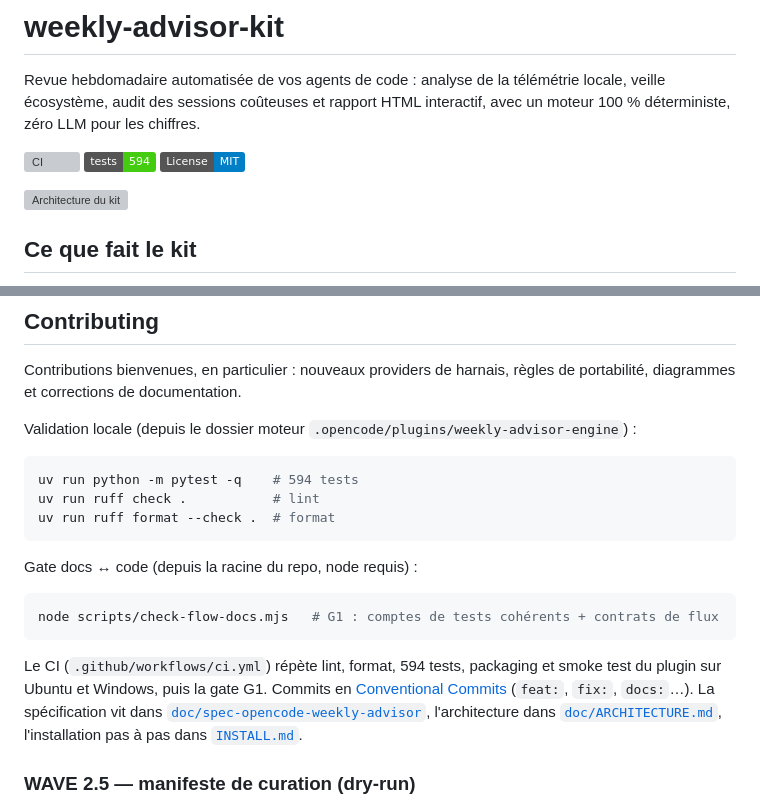
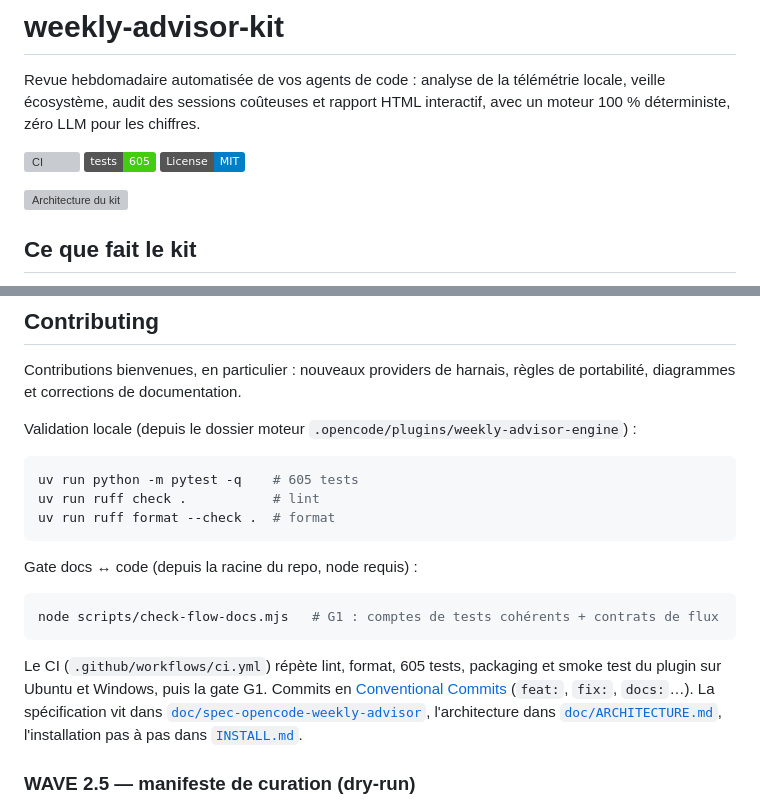
Before and after one commit to BenjaminCartonAdeo/weekly-advisor-kit, a Markdown page: README.md, 2 parts joined by grey strips. Drawn GitHub-style; badges without logos; grey boxes are pictures that could not be loaded.

Commit message:
docs: update test count

````diff
--- a/README.md
+++ b/README.md
@@ -3,7 +3,7 @@
 Revue hebdomadaire automatisée de vos agents de code : analyse de la télémétrie locale, veille écosystème, audit des sessions coûteuses et rapport HTML interactif, avec un moteur 100 % déterministe, zéro LLM pour les chiffres.
 
 [![CI](https://github.com/BenjaminCartonAdeo/weekly-advisor-kit/actions/workflows/ci.yml/badge.svg)](https://github.com/BenjaminCartonAdeo/weekly-advisor-kit/actions/workflows/ci.yml)
-[![tests 594](https://img.shields.io/badge/tests-594-brightgreen)](.opencode/plugins/weekly-advisor-engine)
+[![tests 605](https://img.shields.io/badge/tests-605-brightgreen)](.opencode/plugins/weekly-advisor-engine)
 [![License: MIT](https://img.shields.io/badge/License-MIT-blue.svg)](LICENSE)
 
 ![Architecture du kit](doc/diagrams/architecture.svg)
@@ -80,7 +80,7 @@ Contributions bienvenues, en particulier : nouveaux providers de harnais, règle
 Validation locale (depuis le dossier moteur `.opencode/plugins/weekly-advisor-engine`) :
 
 ```sh
-uv run python -m pytest -q    # 594 tests
+uv run python -m pytest -q    # 605 tests
 uv run ruff check .           # lint
 uv run ruff format --check .  # format
 ```
@@ -91,7 +91,7 @@ Gate docs ↔ code (depuis la racine du repo, node requis) :
 node scripts/check-flow-docs.mjs   # G1 : comptes de tests cohérents + contrats de flux
 ```
 
-Le CI (`.github/workflows/ci.yml`) répète lint, format, 594 tests, packaging et smoke test du plugin sur Ubuntu et Windows, puis la gate G1. Commits en [Conventional Commits](https://www.conventionalcommits.org/) (`feat:`, `fix:`, `docs:`…). La spécification vit dans [`doc/spec-opencode-weekly-advisor`](doc/spec-opencode-weekly-advisor), l'architecture dans [`doc/ARCHITECTURE.md`](doc/ARCHITECTURE.md), l'installation pas à pas dans [`INSTALL.md`](INSTALL.md).
+Le CI (`.github/workflows/ci.yml`) répète lint, format, 605 tests, packaging et smoke test du plugin sur Ubuntu et Windows, puis la gate G1. Commits en [Conventional Commits](https://www.conventionalcommits.org/) (`feat:`, `fix:`, `docs:`…). La spécification vit dans [`doc/spec-opencode-weekly-advisor`](doc/spec-opencode-weekly-advisor), l'architecture dans [`doc/ARCHITECTURE.md`](doc/ARCHITECTURE.md), l'installation pas à pas dans [`INSTALL.md`](INSTALL.md).
 
 ### WAVE 2.5 — manifeste de curation (dry-run)
 
````
Also changed, not shown: INSTALL.md (+1 -1 lines).
